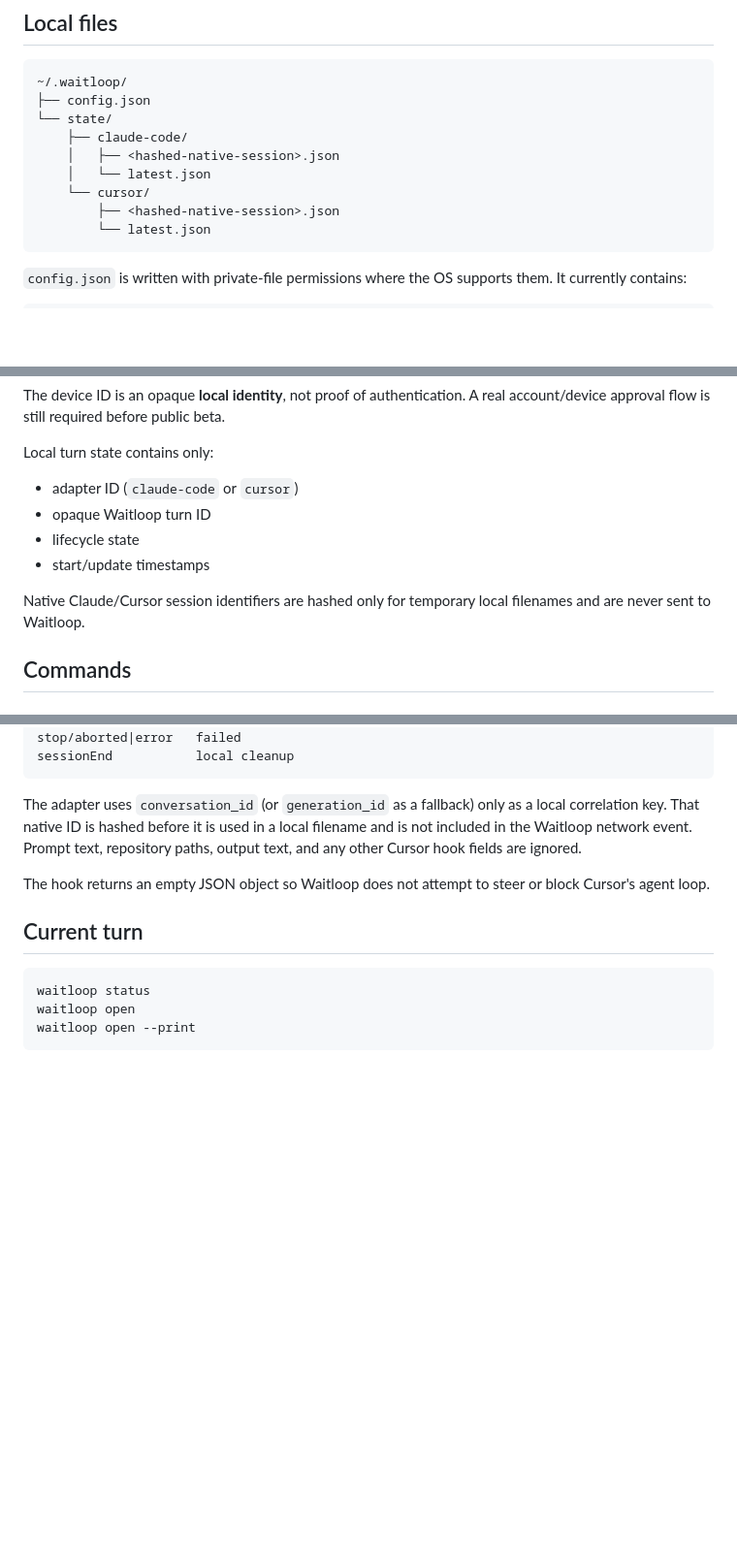
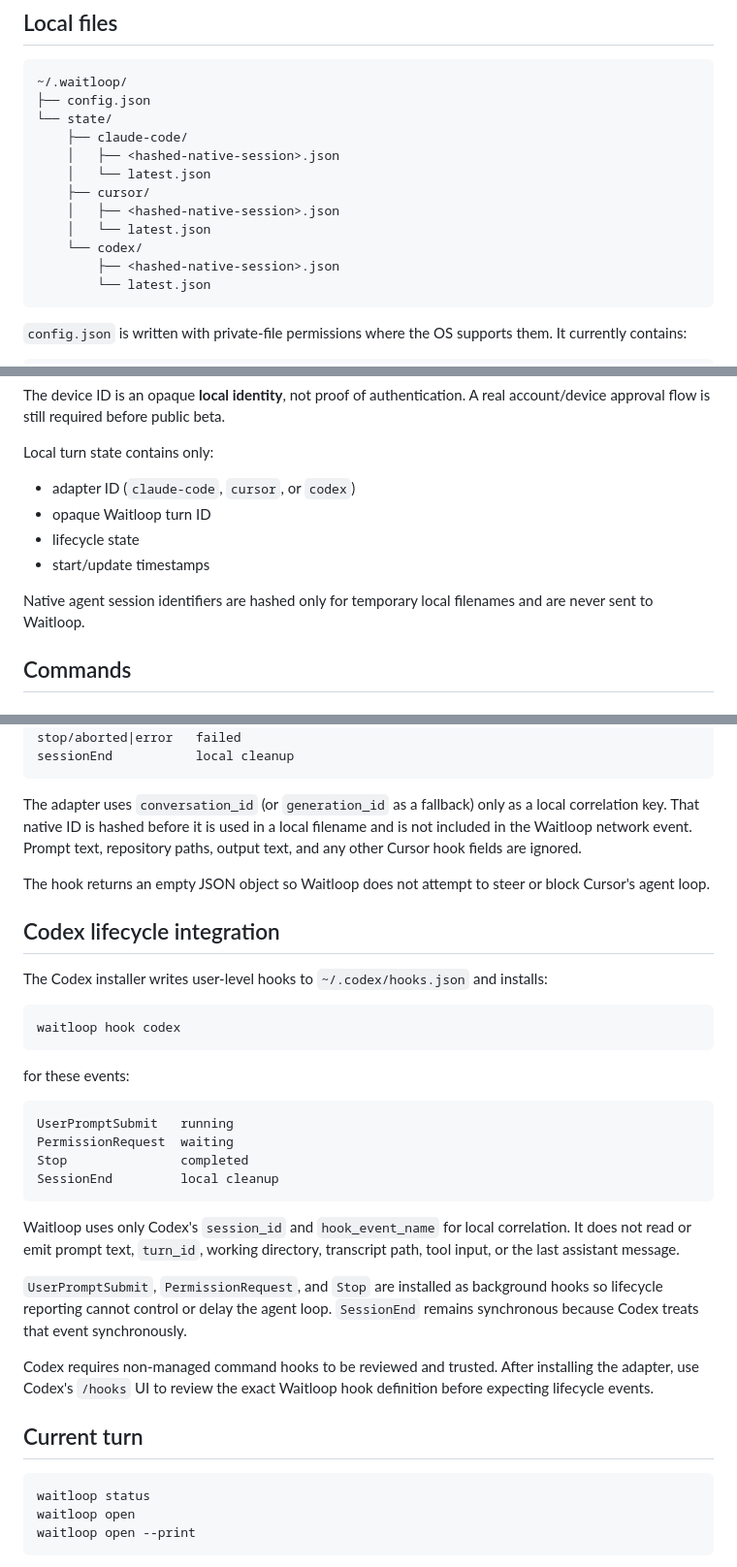
Before and after one commit to shixushi2025/waitloop, a Markdown page: docs/cli.md, 3 parts joined by grey strips. Shown at 97% size. Rendered like a GitHub page; blank space fills up the shorter version.

Commit message:
docs: document codex lifecycle adapter

````diff
--- a/docs/cli.md
+++ b/docs/cli.md
@@ -22,7 +22,10 @@ It is deliberately thin. Game rules, room authority, MCP tools, and remote sessi
     ├── claude-code/
     │   ├── <hashed-native-session>.json
     │   └── latest.json
-    └── cursor/
+    ├── cursor/
+    │   ├── <hashed-native-session>.json
+    │   └── latest.json
+    └── codex/
         ├── <hashed-native-session>.json
         └── latest.json
 ```
@@ -43,12 +46,12 @@ The device ID is an opaque **local identity**, not proof of authentication. A re
 
 Local turn state contains only:
 
-- adapter ID (`claude-code` or `cursor`)
+- adapter ID (`claude-code`, `cursor`, or `codex`)
 - opaque Waitloop turn ID
 - lifecycle state
 - start/update timestamps
 
-Native Claude/Cursor session identifiers are hashed only for temporary local filenames and are never sent to Waitloop.
+Native agent session identifiers are hashed only for temporary local filenames and are never sent to Waitloop.
 
 ## Commands
 
@@ -133,6 +138,29 @@ The adapter uses `conversation_id` (or `generation_id` as a fallback) only as a
 
 The hook returns an empty JSON object so Waitloop does not attempt to steer or block Cursor's agent loop.
 
+## Codex lifecycle integration
+
+The Codex installer writes user-level hooks to `~/.codex/hooks.json` and installs:
+
+```text
+waitloop hook codex
+```
+
+for these events:
+
+```text
+UserPromptSubmit   running
+PermissionRequest  waiting
+Stop               completed
+SessionEnd         local cleanup
+```
+
+Waitloop uses only Codex's `session_id` and `hook_event_name` for local correlation. It does not read or emit prompt text, `turn_id`, working directory, transcript path, tool input, or the last assistant message.
+
+`UserPromptSubmit`, `PermissionRequest`, and `Stop` are installed as background hooks so lifecycle reporting cannot control or delay the agent loop. `SessionEnd` remains synchronous because Codex treats that event synchronously.
+
+Codex requires non-managed command hooks to be reviewed and trusted. After installing the adapter, use Codex's `/hooks` UI to review the exact Waitloop hook definition before expecting lifecycle events.
+
 ## Current turn
 
 ```bash
````
Also changed, not shown: other parts of docs/cli.md (+2 -0 lines).
